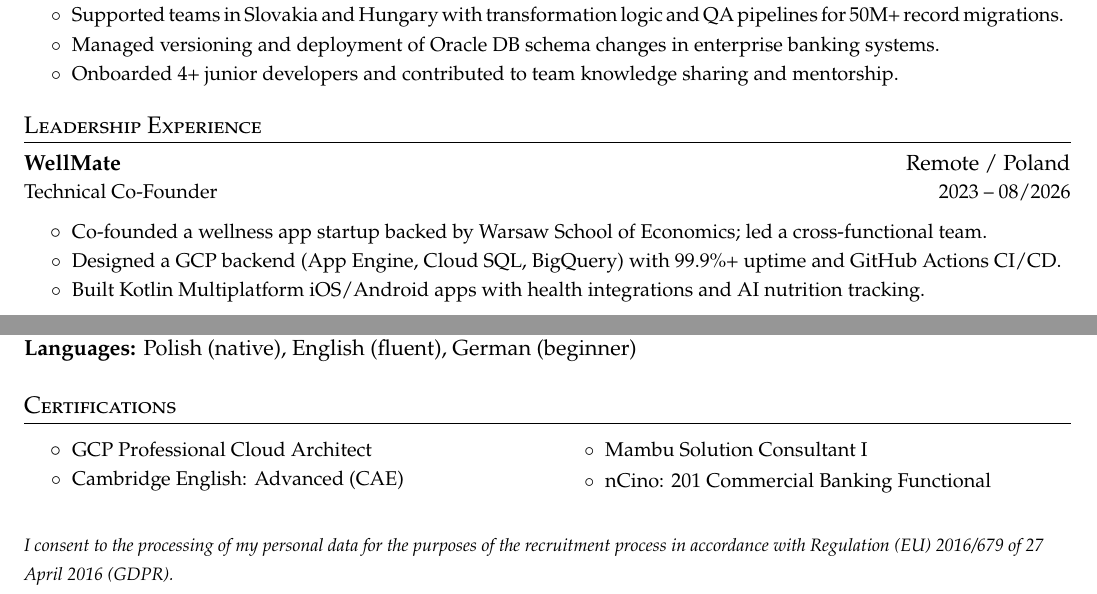
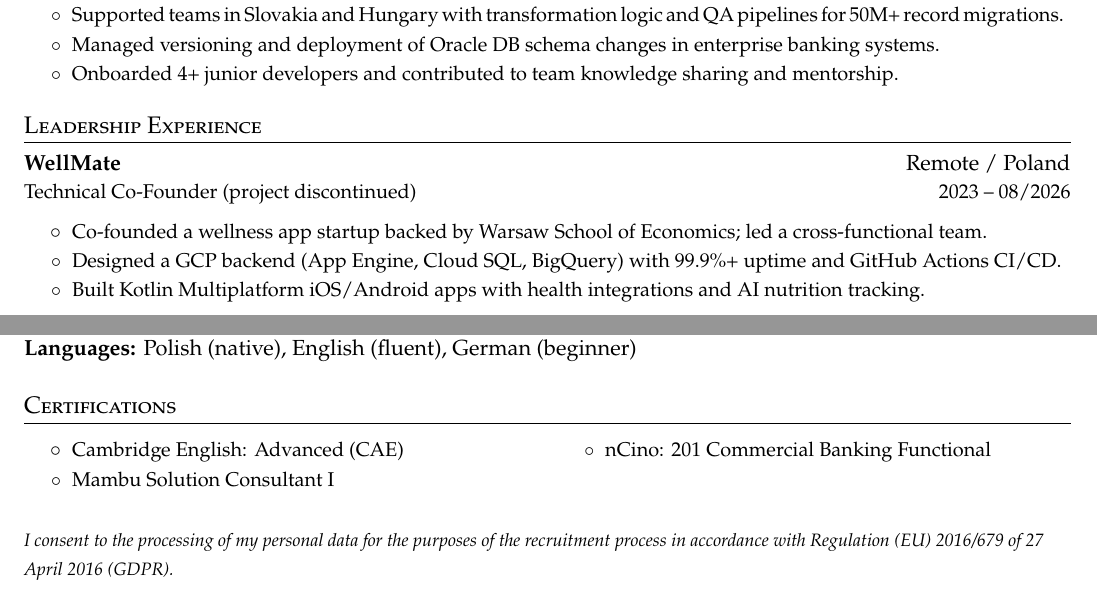
Before and after one commit to rgryta/CV, a LaTeX document (main.tex): two parts of pages 1 and 2 of 2, joined at a grey line, cut so that both start at the same text. Compiled offline with pdfLaTeX.

Commit message:
Drop expired GCP PCA, mark WellMate as discontinued

```diff
--- a/main.tex
+++ b/main.tex
@@ -221,7 +221,7 @@
 \cvheadingstart
   \cvheading
     {WellMate}{Remote / Poland}
-    {Technical Co-Founder}{2023 -- 08/2026}
+    {Technical Co-Founder (project discontinued)}{2023 -- 08/2026}
   \cvitemstart
     \cvtaggeditem{leadership}{Co-founded a wellness app startup backed by Warsaw School of Economics; led a cross-functional team.}
     \cvtaggeditem{cloud,dev,devops}{Designed a GCP backend (App Engine, Cloud SQL, BigQuery) with 99.9\%+ uptime and GitHub Actions CI/CD.}
@@ -260,7 +260,6 @@
 \item
 \begin{multicols}{2}
 \cvitemstart
-  \cvtaggeditem{cloud}{GCP Professional Cloud Architect}
   \cvitem{Cambridge English: Advanced (CAE)}
   \cvtaggeditem{banking}{Mambu Solution Consultant I}
   \cvtaggeditem{banking}{nCino: 201 Commercial Banking Functional}
```
